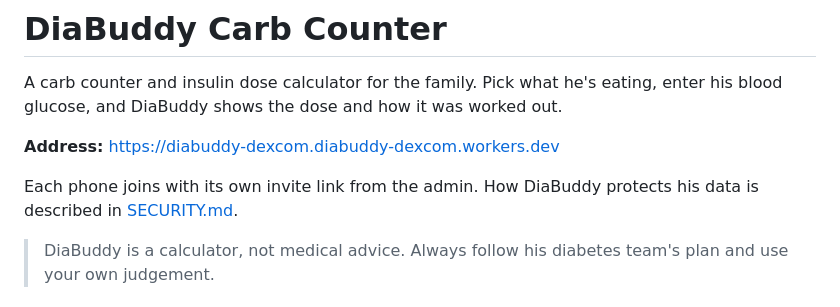
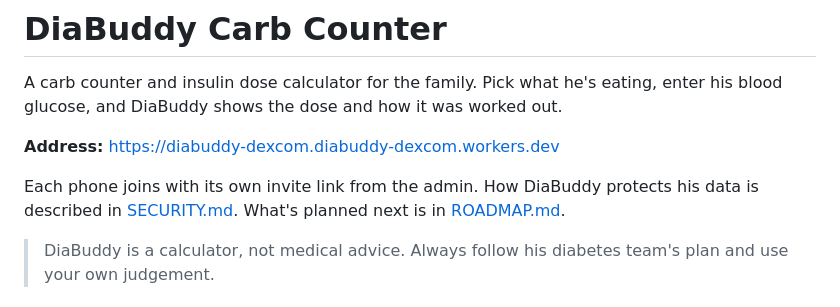
Before and after one commit to kgolokototsi/diabuddy, a Markdown page: README.md, the part around the change. GitHub-like rendering.

Commit message:
Add ROADMAP.md: Step 2 neural-network forecast, plus open set-up items
Co-Authored-By: Claude Opus 5.5 <noreply@anthropic.com>

```diff
--- a/README.md
+++ b/README.md
@@ -4,7 +4,7 @@ A carb counter and insulin dose calculator for the family. Pick what he's eating
 
 **Address:** https://diabuddy-dexcom.diabuddy-dexcom.workers.dev
 
-Each phone joins with its own invite link from the admin. How DiaBuddy protects his data is described in [SECURITY.md](SECURITY.md).
+Each phone joins with its own invite link from the admin. How DiaBuddy protects his data is described in [SECURITY.md](SECURITY.md). What's planned next is in [ROADMAP.md](ROADMAP.md).
 
 > DiaBuddy is a calculator, not medical advice. Always follow his diabetes team's plan and use your own judgement.
 
```
Also changed, not shown: ROADMAP.md (added, +51 -0 lines).
